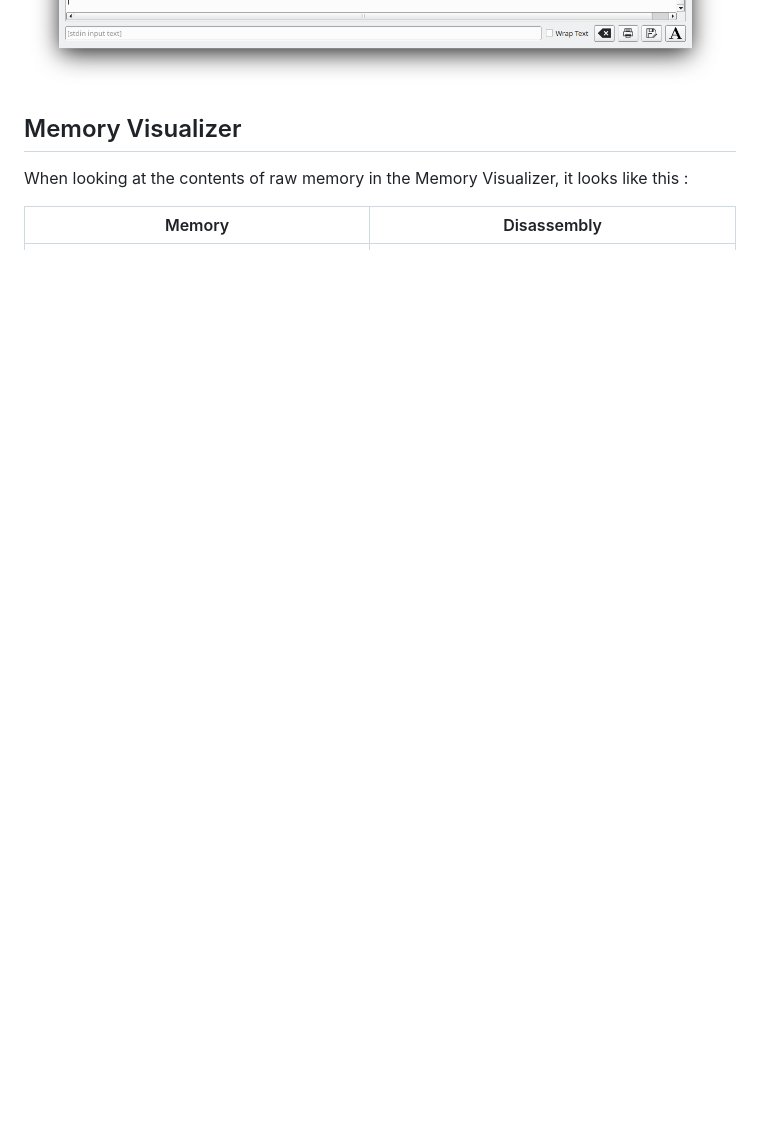
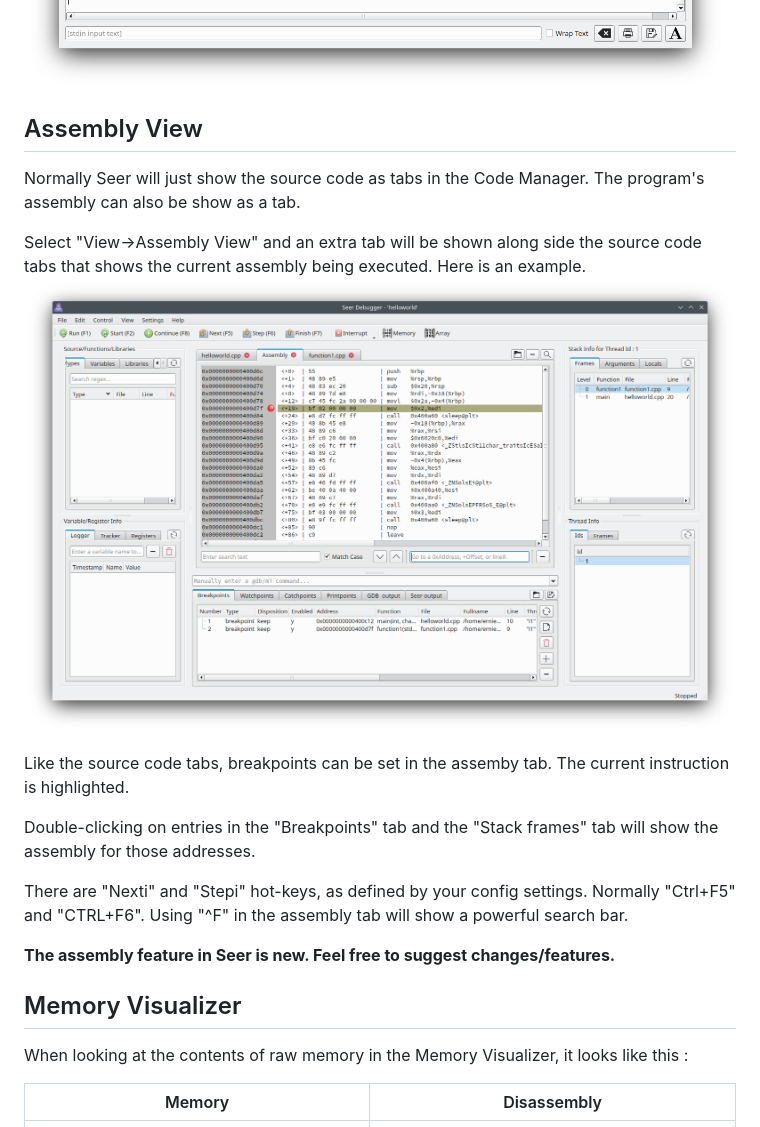
Before and after one commit to epasveer/seer, a Markdown page: README.md, the part around the change. Drawn GitHub-style; pictures changed too: images/mainview_assemby.png; blank space fills up the shorter version.

Commit message:
Update README with assembly mode.

```diff
--- a/README.md
+++ b/README.md
@@ -102,6 +102,25 @@ Seer Console
 All text output from the executable will go to the Seer console.  Text input for the executable can be entered via the console too.
 ![](images/console.png)
 
+
+Assembly View
+-------------
+
+Normally Seer will just show the source code as tabs in the Code Manager.  The program's assembly can also be show as a tab.
+
+Select "View->Assembly View" and an extra tab will be shown along side the source code tabs that shows the current assembly being executed. Here is an example.
+![](images/mainview_assemby.png )
+
+Like the source code tabs, breakpoints can be set in the assemby tab. The current instruction is highlighted.
+
+Double-clicking on entries in the "Breakpoints" tab and the "Stack frames" tab will show the assembly for those addresses.
+
+There are "Nexti" and "Stepi" hot-keys, as defined by your config settings. Normally "Ctrl+F5" and "CTRL+F6".
+Using "^F" in the assembly tab will show a powerful search bar.
+
+**The assembly feature in Seer is new. Feel free to suggest changes/features.**
+
+
 Memory Visualizer
 -----------------
 
```
Also changed, not shown: 1 other file.
